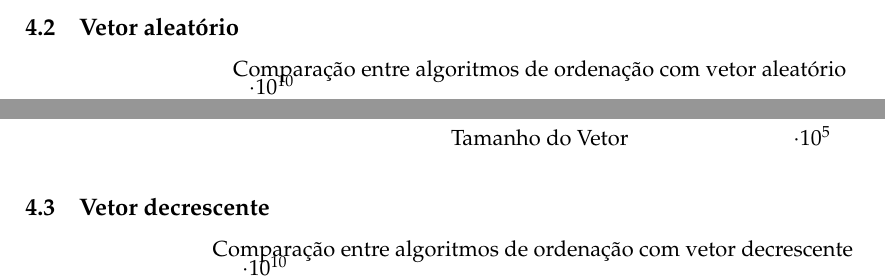
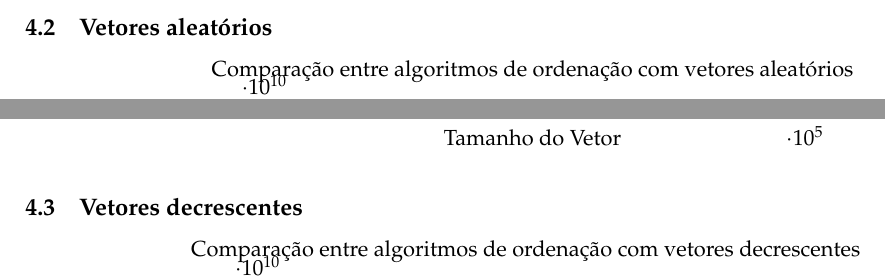
Before and after one commit to LucasWithBoots/algoritmos_ordenacao_tex, a LaTeX document (main.tex, which reads secoes/resultados_obtidos.tex): two parts of page 4 of 5, joined at a grey line, cut at the place of the change. Compiled offline with pdfLaTeX.

Commit message:
fix: acentuação e pontuação

```diff
--- a/secoes/resultados_obtidos.tex
+++ b/secoes/resultados_obtidos.tex
@@ -15,7 +15,7 @@
 \begin{tikzpicture}
 \begin{axis}[
     scale =1.5,
-    title={Comparação entre algoritmos de ordenação com vetor crescente},
+    title={Comparação entre algoritmos de ordenação com vetores crescentes},
     xlabel={Tamanho do Vetor},
     ylabel={Utilização do vetor},
     legend pos=north west,
@@ -47,13 +47,13 @@
 
 \end{center}
 
-\subsection{Vetor aleatório}
+\subsection{Vetores aleatórios}
 \begin{center}
 
 \begin{tikzpicture}
 \begin{axis}[
     scale =1.5,
-    title={Comparação entre algoritmos de ordenação com vetor aleatório},
+    title={Comparação entre algoritmos de ordenação com vetores aleatórios},
     xlabel={Tamanho do Vetor},
     ylabel={Utilização do vetor},
     legend pos=north west,
@@ -85,13 +85,13 @@
 
 \end{center}
 
-\subsection{Vetor decrescente}
+\subsection{Vetores decrescentes}
 \begin{center}
 
 \begin{tikzpicture}
 \begin{axis}[
     scale =1.5,
-    title={Comparação entre algoritmos de ordenação com vetor decrescente},
+    title={Comparação entre algoritmos de ordenação com vetores decrescentes},
     xlabel={Tamanho do Vetor},
     ylabel={Utilização do vetor},
     legend pos=north west,
```
Also changed, not shown: secoes/introducao.tex (+0 -2 lines), secoes/metodos_implementados.tex (+2 -2 lines), main.pdf, secoes/resultados_obtidos.tex (2 more changed lines).
